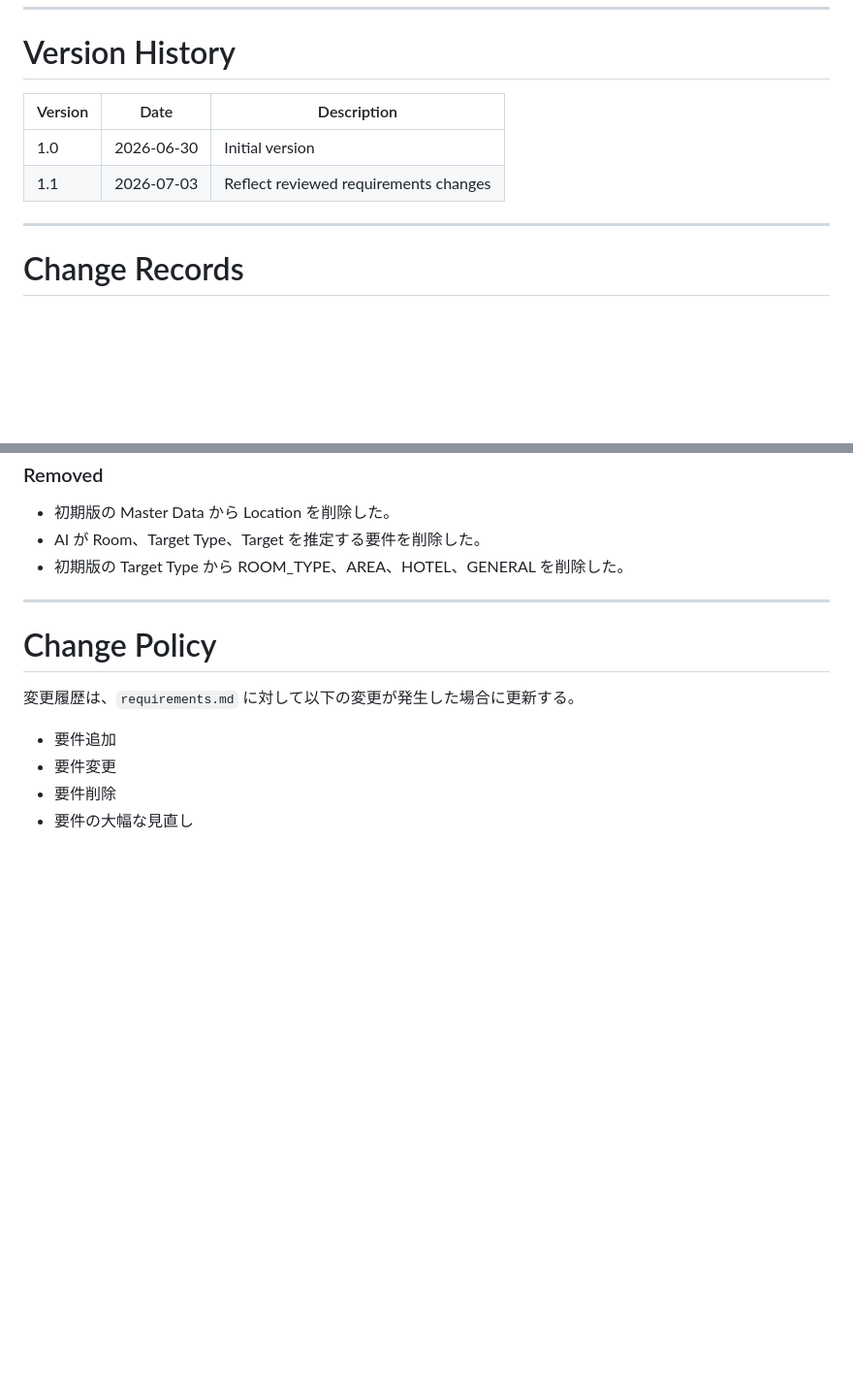
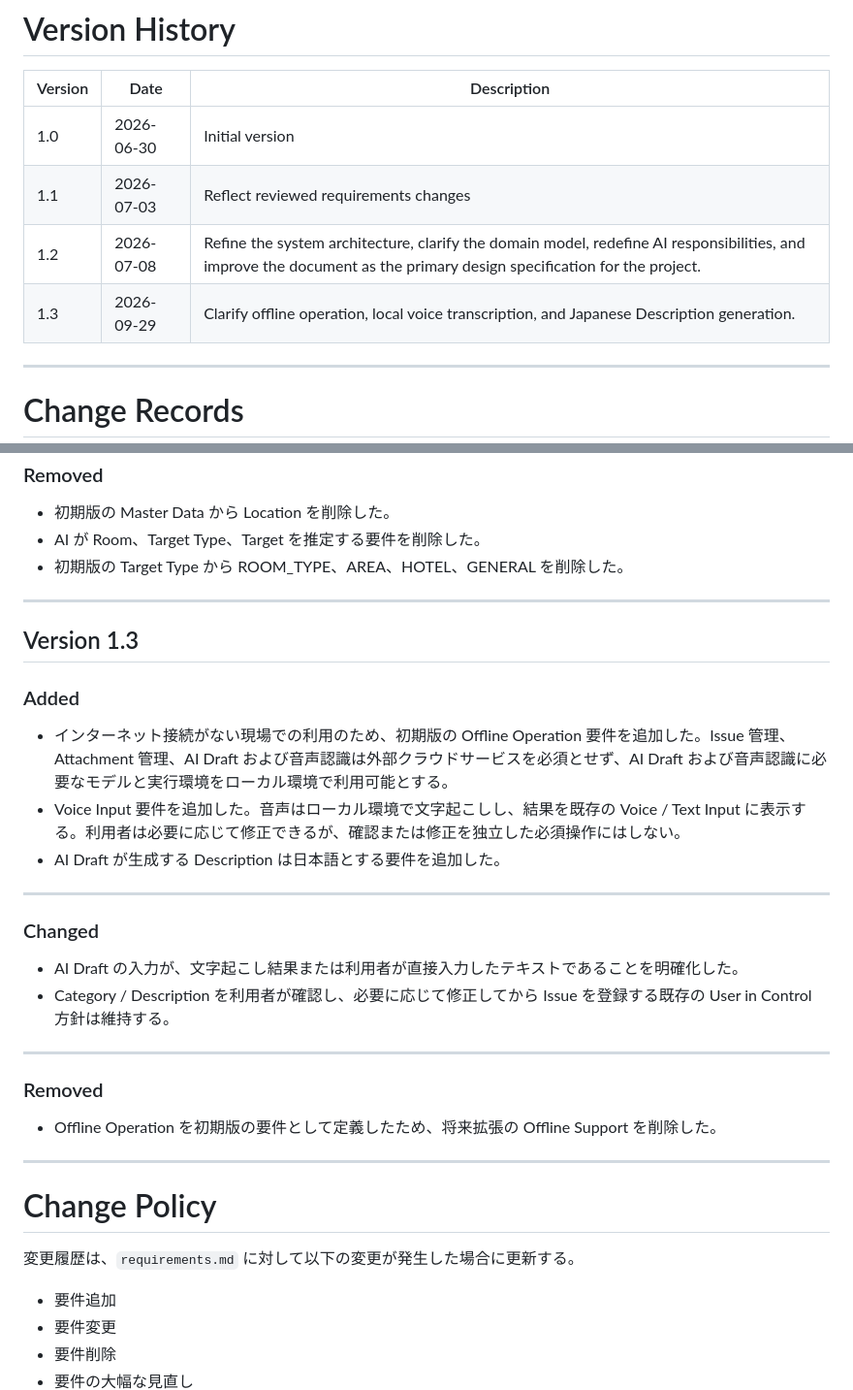
Before and after one commit to mnagata-dev/commissioning-issue-manager, a Markdown page: docs/requirements/CHANGELOG.md, 2 parts joined by grey strips. Shown at 97% size. Rendered like a GitHub page; blank space fills up the shorter version.

Commit message:
docs: update requirements for offline voice input

```diff
--- a/docs/requirements/CHANGELOG.md
+++ b/docs/requirements/CHANGELOG.md
@@ -20,6 +20,8 @@
 |---|---|---|
 |1.0|2026-06-30|Initial version|
 |1.1|2026-07-03|Reflect reviewed requirements changes|
+|1.2|2026-07-08|Refine the system architecture, clarify the domain model, redefine AI responsibilities, and improve the document as the primary design specification for the project.|
+|1.3|2026-09-29|Clarify offline operation, local voice transcription, and Japanese Description generation.|
 
 ---
 
@@ -121,6 +123,29 @@
 
 ---
 
+## Version 1.3
+
+### Added
+
+- インターネット接続がない現場での利用のため、初期版の Offline Operation 要件を追加した。Issue 管理、Attachment 管理、AI Draft および音声認識は外部クラウドサービスを必須とせず、AI Draft および音声認識に必要なモデルと実行環境をローカル環境で利用可能とする。
+- Voice Input 要件を追加した。音声はローカル環境で文字起こしし、結果を既存の Voice / Text Input に表示する。利用者は必要に応じて修正できるが、確認または修正を独立した必須操作にはしない。
+- AI Draft が生成する Description は日本語とする要件を追加した。
+
+---
+
+### Changed
+
+- AI Draft の入力が、文字起こし結果または利用者が直接入力したテキストであることを明確化した。
+- Category / Description を利用者が確認し、必要に応じて修正してから Issue を登録する既存の User in Control 方針は維持する。
+
+---
+
+### Removed
+
+- Offline Operation を初期版の要件として定義したため、将来拡張の Offline Support を削除した。
+
+---
+
 # Change Policy
 
 変更履歴は、`requirements.md` に対して以下の変更が発生した場合に更新する。
```
Also changed, not shown: docs/requirements/requirements.md (+24 -6 lines).
